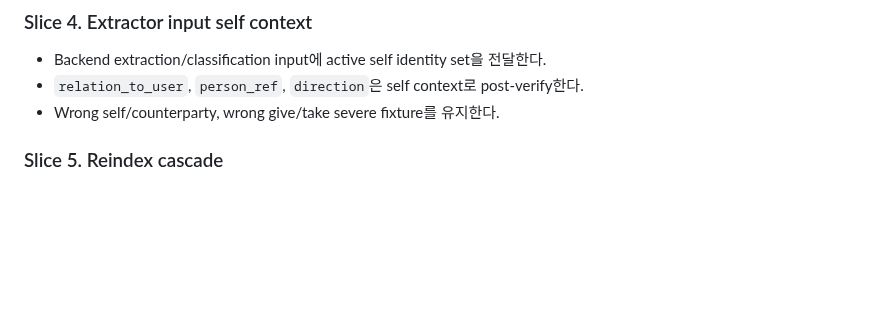
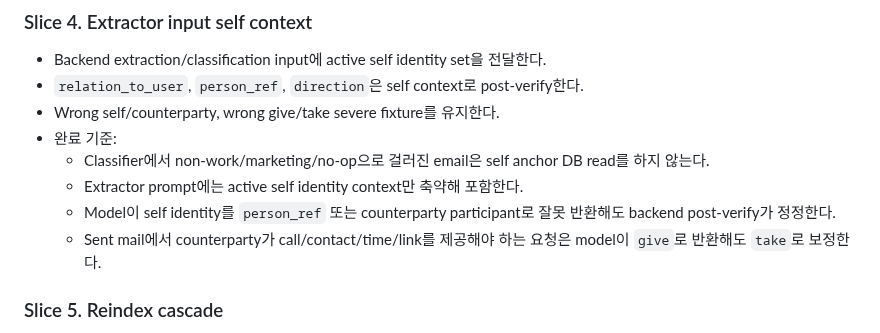
Before and after one commit to without2026/becalm-android, a Markdown page: docs/readiness/self-identity-person-matching-sdd.md, the part around the change. Drawn GitHub-style; blank space fills up the shorter version.

Commit message:
Document extractor self context completion

```diff
--- a/docs/readiness/self-identity-person-matching-sdd.md
+++ b/docs/readiness/self-identity-person-matching-sdd.md
@@ -66,6 +66,11 @@ Person matching의 중심은 counterparty 후보가 아니라 현재 사용자(s
 - Backend extraction/classification input에 active self identity set을 전달한다.
 - `relation_to_user`, `person_ref`, `direction`은 self context로 post-verify한다.
 - Wrong self/counterparty, wrong give/take severe fixture를 유지한다.
+- 완료 기준:
+  - Classifier에서 non-work/marketing/no-op으로 걸러진 email은 self anchor DB read를 하지 않는다.
+  - Extractor prompt에는 active self identity context만 축약해 포함한다.
+  - Model이 self identity를 `person_ref` 또는 counterparty participant로 잘못 반환해도 backend post-verify가 정정한다.
+  - Sent mail에서 counterparty가 call/contact/time/link를 제공해야 하는 요청은 model이 `give`로 반환해도 `take`로 보정한다.
 
 ### Slice 5. Reindex cascade
 
```
